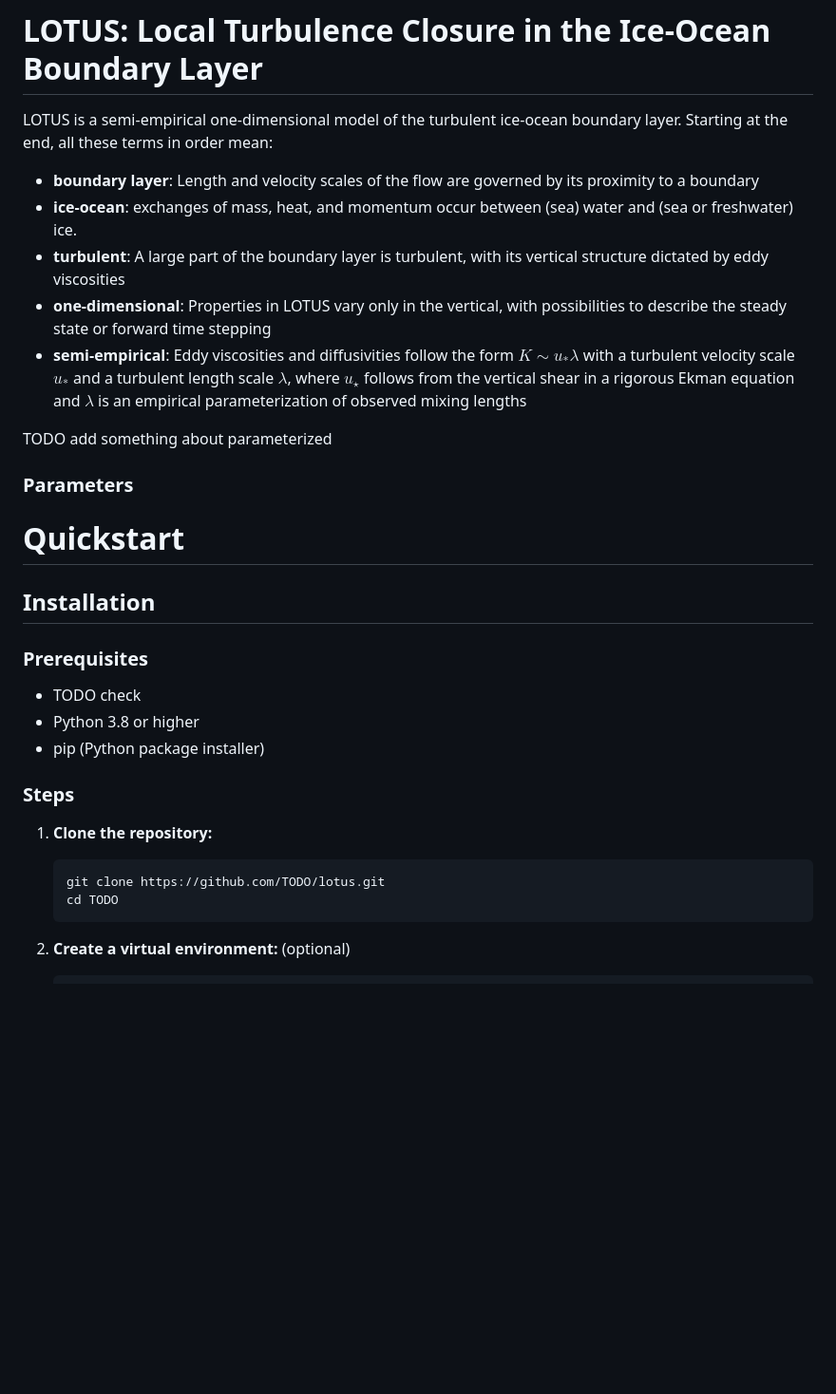
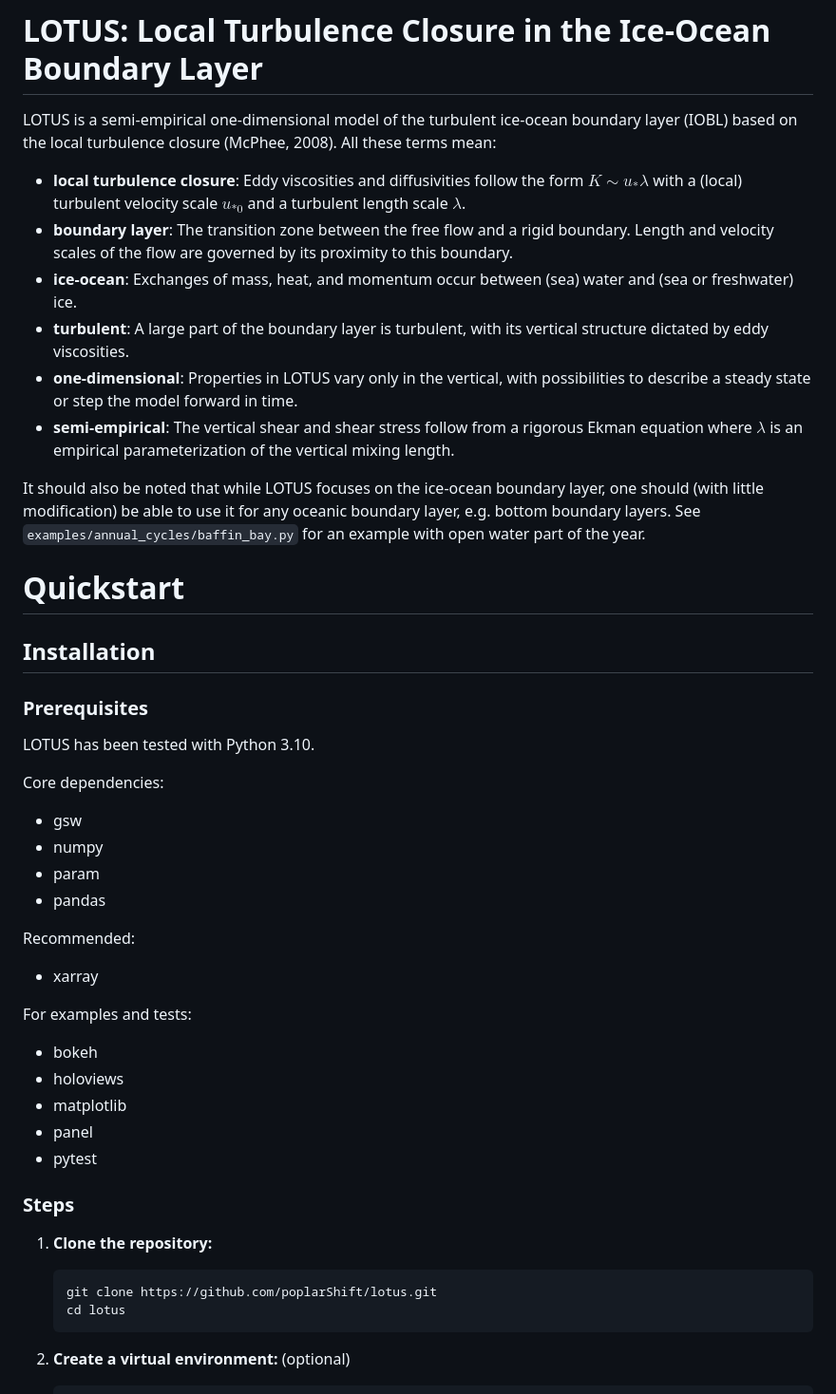
Before and after one commit to poplarShift/lotus-ocean, a Markdown page: docs/manual.md, the part around one of its changes. Shown at 95% size. Drawn GitHub-style; blank space fills up the shorter version.

````diff
--- a/docs/manual.md
+++ b/docs/manual.md
@@ -1,31 +1,49 @@
 # LOTUS: Local Turbulence Closure in the Ice-Ocean Boundary Layer
 
-LOTUS is a semi-empirical one-dimensional model of the turbulent ice-ocean boundary layer. Starting at the end, all these terms in order mean:
-- **boundary layer**: Length and velocity scales of the flow are governed by its proximity to a boundary
-- **ice-ocean**: exchanges of mass, heat, and momentum occur between (sea) water and (sea or freshwater) ice.
-- **turbulent**: A large part of the boundary layer is turbulent, with its vertical structure dictated by eddy viscosities
-- **one-dimensional**: Properties in LOTUS vary only in the vertical, with possibilities to describe the steady state or forward time stepping
-- **semi-empirical**: Eddy viscosities and diffusivities follow the form $K\sim u_\ast \lambda$ with a turbulent velocity scale $u_\ast$ and a turbulent length scale $\lambda$, where $u_\star$ follows from the vertical shear in a rigorous Ekman equation and $\lambda$ is an empirical parameterization of observed mixing lengths
+LOTUS is a semi-empirical one-dimensional model of the turbulent ice-ocean boundary layer (IOBL) based on the local turbulence closure (McPhee, 2008). All these terms mean:
 
-TODO add something about parameterized
+- **local turbulence closure**: Eddy viscosities and diffusivities follow the form $K\sim u_{\ast} \lambda$ with a (local) turbulent velocity scale $u_{\ast0}$ and a turbulent length scale $\lambda$.
+- **boundary layer**: The transition zone between the free flow and a rigid boundary. Length and velocity scales of the flow are governed by its proximity to this boundary.
+- **ice-ocean**: Exchanges of mass, heat, and momentum occur between (sea) water and (sea or freshwater) ice.
+- **turbulent**: A large part of the boundary layer is turbulent, with its vertical structure dictated by eddy viscosities.
+- **one-dimensional**: Properties in LOTUS vary only in the vertical, with possibilities to describe a steady state or step the model forward in time.
+- **semi-empirical**: The vertical shear and shear stress follow from a rigorous Ekman equation where $\lambda$ is an empirical parameterization of the vertical mixing length.
 
-### Parameters
+It should also be noted that while LOTUS focuses on the ice-ocean boundary layer, one should (with little modification) be able to use it for any oceanic boundary layer, e.g. bottom boundary layers. See `examples/annual_cycles/baffin_bay.py` for an example with open water part of the year.
 
 # Quickstart
 
 ## Installation
 
 ### Prerequisites
-- TODO check
-- Python 3.8 or higher
-- pip (Python package installer)
+LOTUS has been tested with Python 3.10.
+
+Core dependencies:
+
+- gsw
+- numpy
+- param
+- pandas
+
+Recommended:
+
+- xarray
+
+For examples and tests:
+
+- bokeh
+- holoviews
+- matplotlib
+- panel
+- pytest
+
 
 ### Steps
 
 1. **Clone the repository:**
     ```sh
-    git clone https://github.com/TODO/lotus.git
-    cd TODO
+    git clone https://github.com/poplarShift/lotus.git
+    cd lotus
     ```
 
 2. **Create a virtual environment:** (optional)
````
Also changed, not shown: other parts of docs/manual.md (+50 -10 lines), README.md (+1 -15 lines), data/images/dashboard_simple.png (added), 1 other file.
